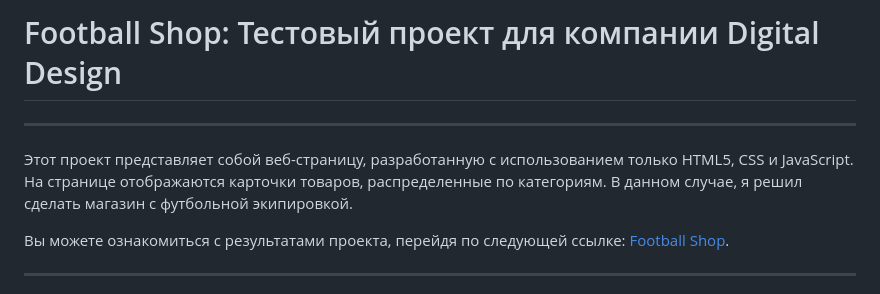
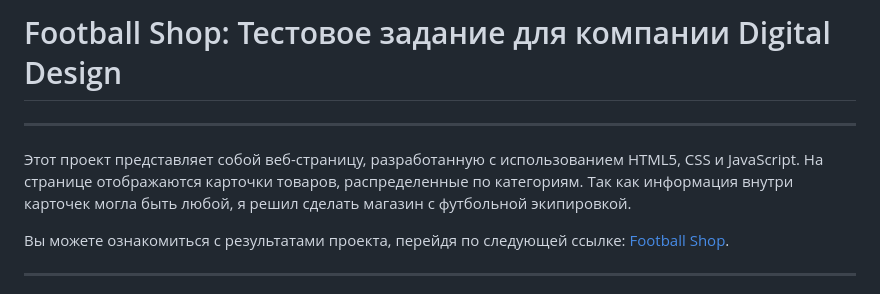
Before and after one commit to shishkin25/football-shop, a Markdown page: README.md, the part around the change. Drawn GitHub-style.

```diff
--- a/README.md
+++ b/README.md
@@ -1,8 +1,8 @@
-# Football Shop: Тестовый проект для компании Digital Design
+# Football Shop: Тестовое задание для компании Digital Design
 
 ---
 
-Этот проект представляет собой веб-страницу, разработанную с использованием только HTML5, CSS и JavaScript. На странице отображаются карточки товаров, распределенные по категориям. В данном случае, я решил сделать магазин с футбольной экипировкой.
+Этот проект представляет собой веб-страницу, разработанную с использованием HTML5, CSS и JavaScript. На странице отображаются карточки товаров, распределенные по категориям. Так как информация внутри карточек могла быть любой, я решил сделать магазин с футбольной экипировкой.
 
 Вы можете ознакомиться с результатами проекта, перейдя по следующей ссылке: [Football Shop](https://shishkin25.github.io/football-shop).
 
```
